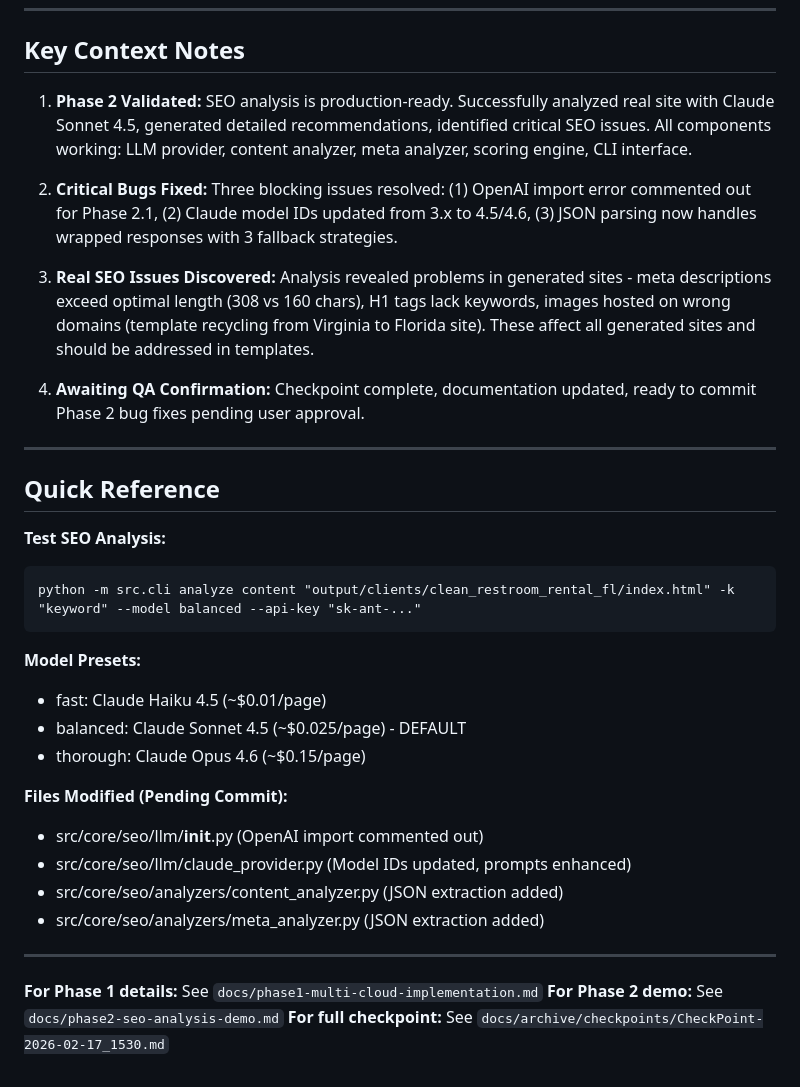
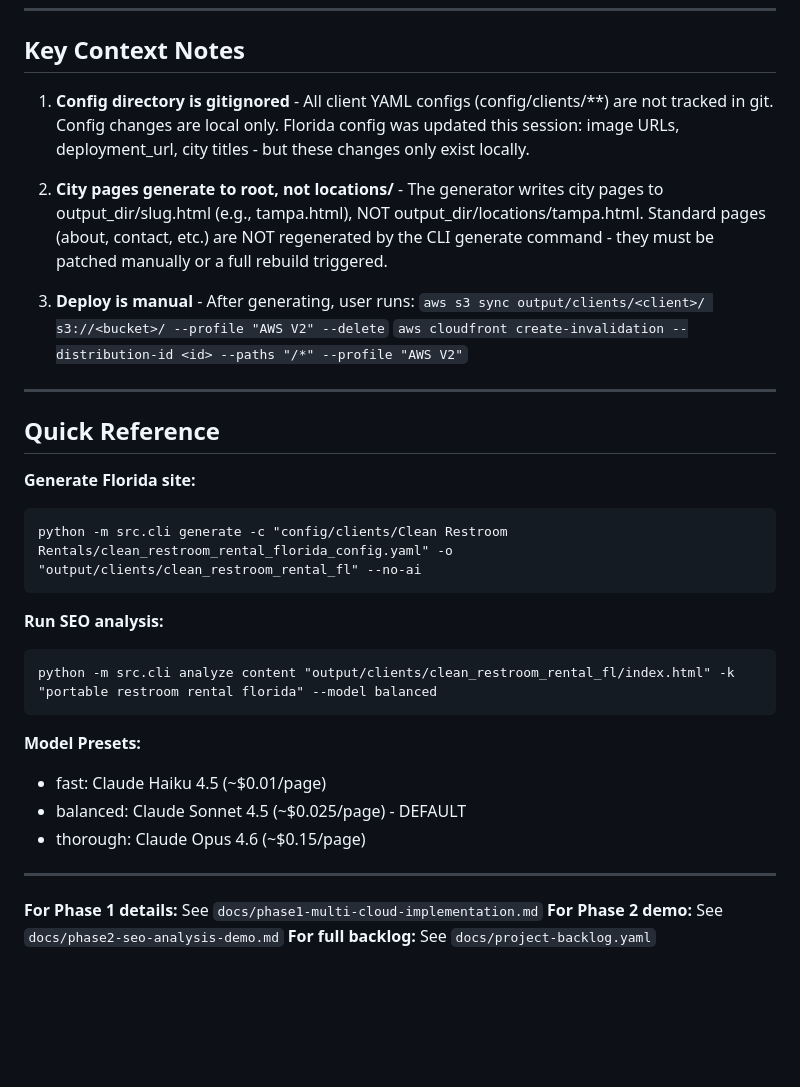
Before and after one commit to PenZenMaster/cloud-stack-generator, a Markdown page: docs/STARTUP_CONTEXT.md, the part around one of its changes. GitHub-like rendering; blank space fills up the shorter version.

````diff
--- a/docs/STARTUP_CONTEXT.md
+++ b/docs/STARTUP_CONTEXT.md
@@ -64,21 +74,31 @@
 
 ## Key Context Notes
 
-1. **Phase 2 Validated:** SEO analysis is production-ready. Successfully analyzed real site with Claude Sonnet 4.5, generated detailed recommendations, identified critical SEO issues. All components working: LLM provider, content analyzer, meta analyzer, scoring engine, CLI interface.
+1. **Config directory is gitignored** - All client YAML configs (config/clients/**) are
+   not tracked in git. Config changes are local only. Florida config was updated this
+   session: image URLs, deployment_url, city titles - but these changes only exist locally.
 
-2. **Critical Bugs Fixed:** Three blocking issues resolved: (1) OpenAI import error commented out for Phase 2.1, (2) Claude model IDs updated from 3.x to 4.5/4.6, (3) JSON parsing now handles wrapped responses with 3 fallback strategies.
+2. **City pages generate to root, not locations/** - The generator writes city pages to
+   output_dir/slug.html (e.g., tampa.html), NOT output_dir/locations/tampa.html. Standard
+   pages (about, contact, etc.) are NOT regenerated by the CLI generate command - they
+   must be patched manually or a full rebuild triggered.
 
-3. **Real SEO Issues Discovered:** Analysis revealed problems in generated sites - meta descriptions exceed optimal length (308 vs 160 chars), H1 tags lack keywords, images hosted on wrong domains (template recycling from Virginia to Florida site). These affect all generated sites and should be addressed in templates.
-
-4. **Awaiting QA Confirmation:** Checkpoint complete, documentation updated, ready to commit Phase 2 bug fixes pending user approval.
+3. **Deploy is manual** - After generating, user runs:
+   `aws s3 sync output/clients/<client>/ s3://<bucket>/ --profile "AWS V2" --delete`
+   `aws cloudfront create-invalidation --distribution-id <id> --paths "/*" --profile "AWS V2"`
 
 ---
 
 ## Quick Reference
 
-**Test SEO Analysis:**
+**Generate Florida site:**
 ```cmd
-python -m src.cli analyze content "output/clients/clean_restroom_rental_fl/index.html" -k "keyword" --model balanced --api-key "sk-ant-..."
+python -m src.cli generate -c "config/clients/Clean Restroom Rentals/clean_restroom_rental_florida_config.yaml" -o "output/clients/clean_restroom_rental_fl" --no-ai
+```
+
+**Run SEO analysis:**
+```cmd
+python -m src.cli analyze content "output/clients/clean_restroom_rental_fl/index.html" -k "portable restroom rental florida" --model balanced
 ```
 
 **Model Presets:**
@@ -86,14 +106,8 @@ python -m src.cli analyze content "output/clients/clean_restroom_rental_fl/index
 - balanced: Claude Sonnet 4.5 (~$0.025/page) - DEFAULT
 - thorough: Claude Opus 4.6 (~$0.15/page)
 
-**Files Modified (Pending Commit):**
-- src/core/seo/llm/__init__.py (OpenAI import commented out)
-- src/core/seo/llm/claude_provider.py (Model IDs updated, prompts enhanced)
-- src/core/seo/analyzers/content_analyzer.py (JSON extraction added)
-- src/core/seo/analyzers/meta_analyzer.py (JSON extraction added)
-
 ---
 
 **For Phase 1 details:** See `docs/phase1-multi-cloud-implementation.md`
 **For Phase 2 demo:** See `docs/phase2-seo-analysis-demo.md`
-**For full checkpoint:** See `docs/archive/checkpoints/CheckPoint-2026-02-17_1530.md`
+**For full backlog:** See `docs/project-backlog.yaml`
````
Also changed, not shown: other parts of docs/STARTUP_CONTEXT.md (+38 -28 lines).
